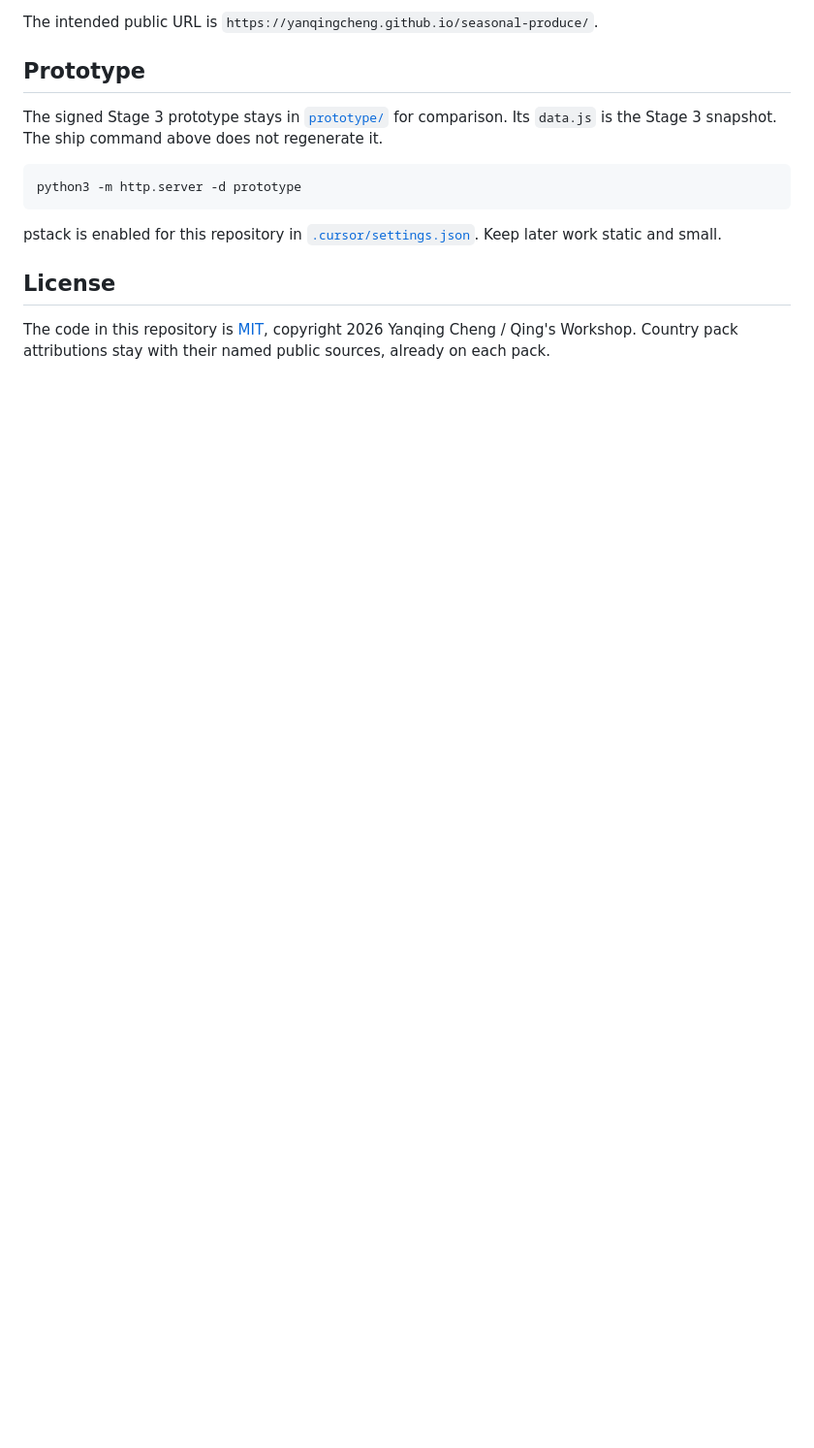
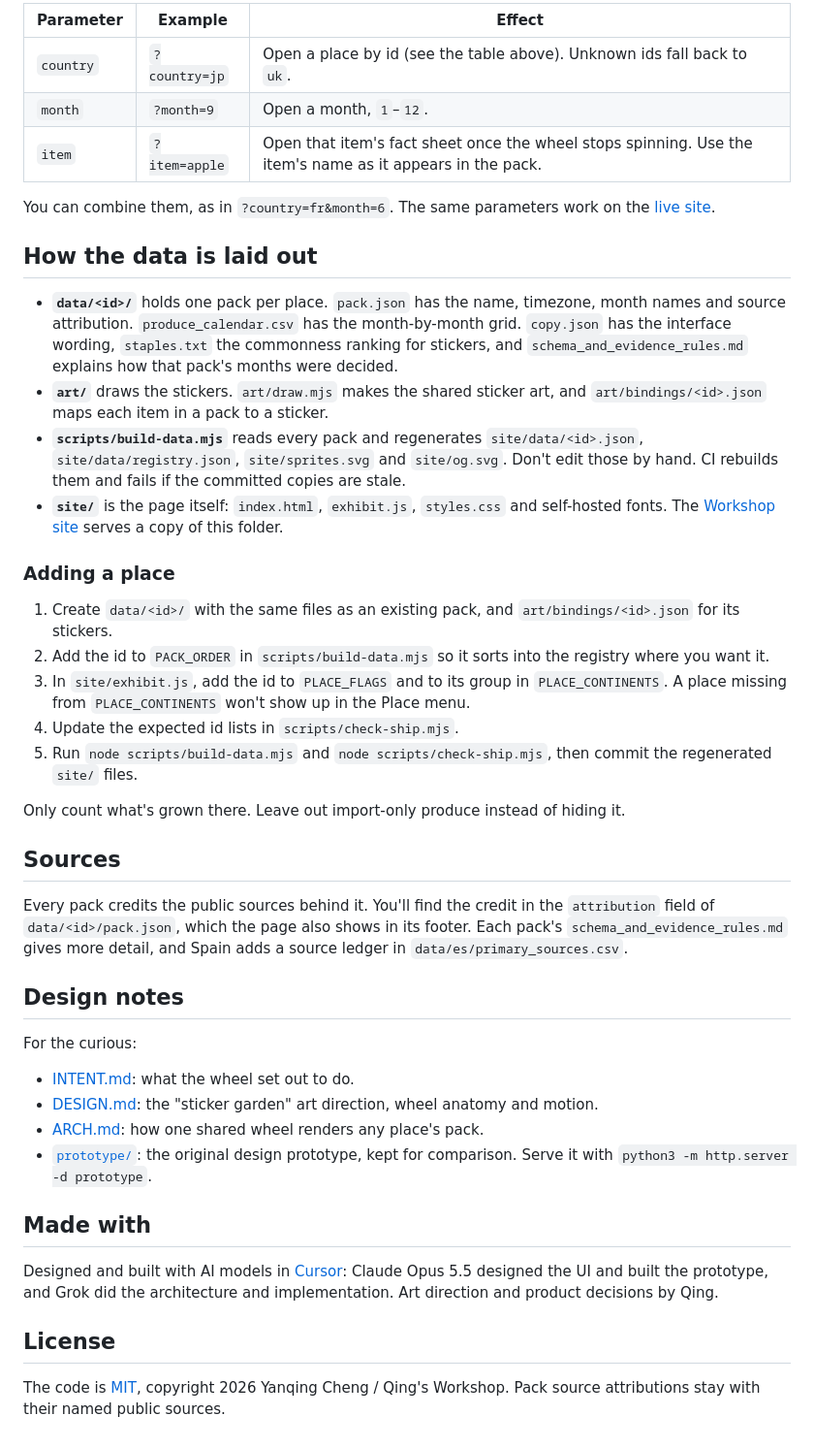
Before and after one commit to yanqingcheng/seasonal-produce, a Markdown page: README.md, the part around the change printed below. Shown: that part at 97% size. Rendered like a GitHub page; blank space fills up the shorter version.

````diff
--- a/README.md
+++ b/README.md
@@ -24,16 +46,46 @@ Open `http://localhost:8000/`. With no query, the wheel lands on the current mon
 
-The intended public URL is `https://yanqingcheng.github.io/seasonal-produce/`.
+| Parameter | Example | Effect |
+| --- | --- | --- |
+| `country` | `?country=jp` | Open a place by id (see the table above). Unknown ids fall back to `uk`. |
+| `month` | `?month=9` | Open a month, `1`–`12`. |
+| `item` | `?item=apple` | Open that item's fact sheet once the wheel stops spinning. Use the item's name as it appears in the pack. |
 
-## Prototype
+You can combine them, as in `?country=fr&month=6`. The same parameters work on the [live site](https://www.qingsworkshop.com/in-season/?country=jp).
 
-The signed Stage 3 prototype stays in [`prototype/`](prototype/) for comparison. Its `data.js` is the Stage 3 snapshot. The ship command above does not regenerate it.
+## How the data is laid out
 
-```bash
-python3 -m http.server -d prototype
-```
+- **`data/<id>/`** holds one pack per place. `pack.json` has the name, timezone, month names and source attribution. `produce_calendar.csv` has the month-by-month grid. `copy.json` has the interface wording, `staples.txt` the commonness ranking for stickers, and `schema_and_evidence_rules.md` explains how that pack's months were decided.
+- **`art/`** draws the stickers. `art/draw.mjs` makes the shared sticker art, and `art/bindings/<id>.json` maps each item in a pack to a sticker.
+- **`scripts/build-data.mjs`** reads every pack and regenerates `site/data/<id>.json`, `site/data/registry.json`, `site/sprites.svg` and `site/og.svg`. Don't edit those by hand. CI rebuilds them and fails if the committed copies are stale.
+- **`site/`** is the page itself: `index.html`, `exhibit.js`, `styles.css` and self-hosted fonts. The [Workshop site](https://www.qingsworkshop.com/in-season/) serves a copy of this folder.
 
-pstack is enabled for this repository in [`.cursor/settings.json`](.cursor/settings.json). Keep later work static and small.
+### Adding a place
+
+1. Create `data/<id>/` with the same files as an existing pack, and `art/bindings/<id>.json` for its stickers.
+2. Add the id to `PACK_ORDER` in `scripts/build-data.mjs` so it sorts into the registry where you want it.
+3. In `site/exhibit.js`, add the id to `PLACE_FLAGS` and to its group in `PLACE_CONTINENTS`. A place missing from `PLACE_CONTINENTS` won't show up in the Place menu.
+4. Update the expected id lists in `scripts/check-ship.mjs`.
+5. Run `node scripts/build-data.mjs` and `node scripts/check-ship.mjs`, then commit the regenerated `site/` files.
+
+Only count what's grown there. Leave out import-only produce instead of hiding it.
+
+## Sources
+
+Every pack credits the public sources behind it. You'll find the credit in the `attribution` field of `data/<id>/pack.json`, which the page also shows in its footer. Each pack's `schema_and_evidence_rules.md` gives more detail, and Spain adds a source ledger in `data/es/primary_sources.csv`.
+
+## Design notes
+
+For the curious:
+
+- [INTENT.md](INTENT.md): what the wheel set out to do.
+- [DESIGN.md](DESIGN.md): the "sticker garden" art direction, wheel anatomy and motion.
+- [ARCH.md](ARCH.md): how one shared wheel renders any place's pack.
+- [`prototype/`](prototype/): the original design prototype, kept for comparison. Serve it with `python3 -m http.server -d prototype`.
+
+## Made with
+
+Designed and built with AI models in [Cursor](https://cursor.com): Claude Opus 5.5 designed the UI and built the prototype, and Grok did the architecture and implementation. Art direction and product decisions by Qing.
 
 ## License
 
-The code in this repository is [MIT](LICENSE), copyright 2026 Yanqing Cheng / Qing's Workshop. Country pack attributions stay with their named public sources, already on each pack.
+The code is [MIT](LICENSE), copyright 2026 Yanqing Cheng / Qing's Workshop. Pack source attributions stay with their named public sources.
````
Also changed, not shown: other parts of README.md (+34 -12 lines), docs/year-wheel.png (added).
